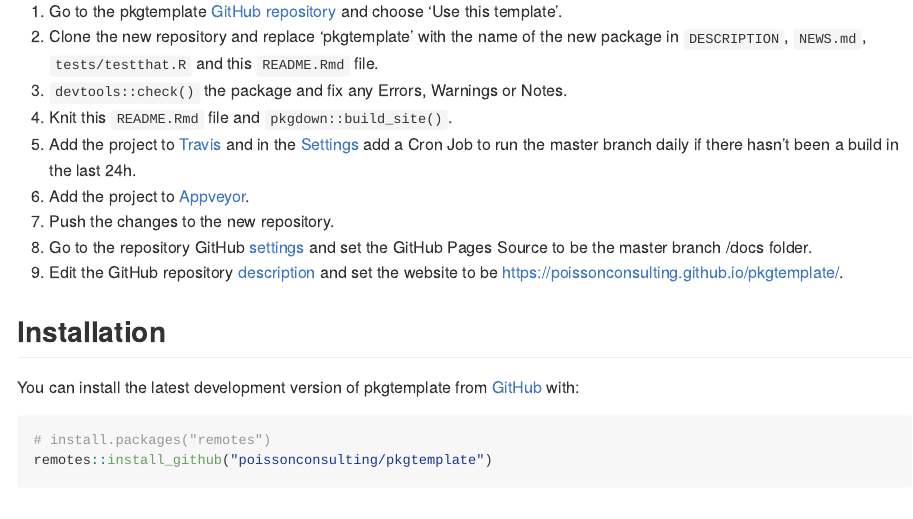
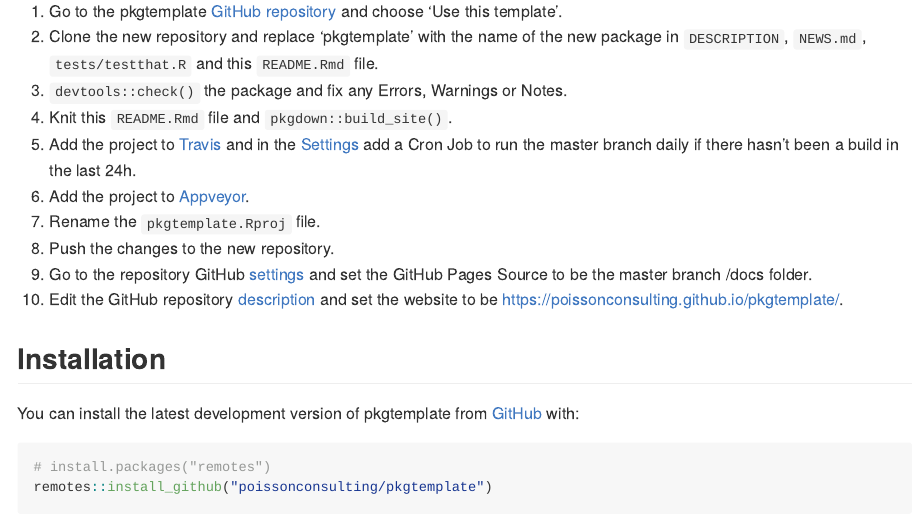
Before and after one commit to audrey-b/pkgtemplate, an R Markdown document (README.Rmd): the page in a window 1100 px wide, from 260 px down. The pictures show the output file README.md that the author committed with the source, drawn offline in the style of GitHub; badge pictures from the web are left out.

Commit message:
update cph

```diff
--- a/README.Rmd
+++ b/README.Rmd
@@ -34,6 +34,7 @@ In order to create a new package the user should
 1) Knit this `README.Rmd` file and `pkgdown::build_site()`.
 1) Add the project to [Travis](https://www.travis-ci.com/poissonconsulting/pkgtemplate) and in the [Settings](https://www.travis-ci.com/poissonconsulting/pkgtemplate/settings) add a Cron Job to run the master branch daily if there hasn't been a build in the last 24h.
 1) Add the project to [Appveyor](https://ci.appveyor.com/project/poissonconsulting/pkgtemplate).
+1) Rename the `pkgtemplate.Rproj` file.
 1) Push the changes to the new repository.
 1) Go to the repository GitHub [settings](https://github.com/poissonconsulting/pkgtemplate/settings) and set the GitHub Pages Source to be the master branch /docs folder.
 1) Edit the GitHub repository [description](https://github.com/poissonconsulting/pkgtemplate/) and set the website to be <https://poissonconsulting.github.io/pkgtemplate/>.
```
Also changed, not shown: README.md, 10 other files.
